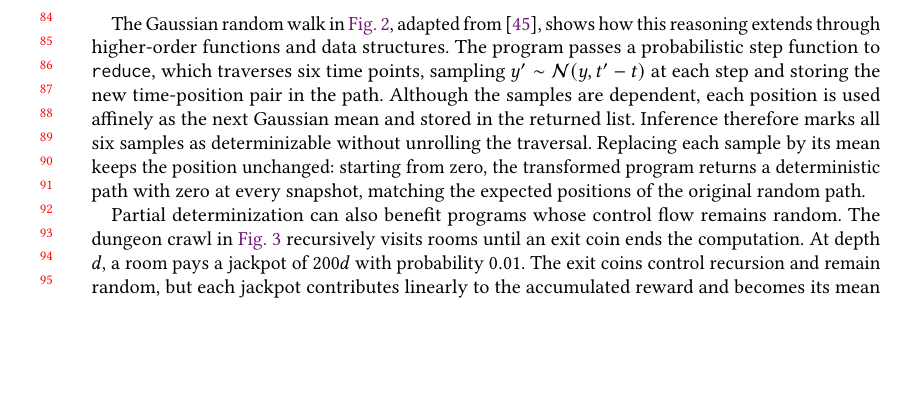
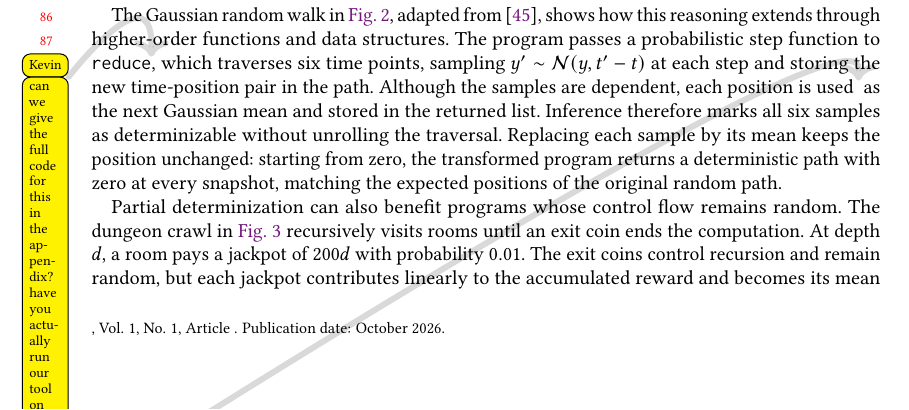
Before and after one commit to julesjacobs/determinize, a LaTeX paper (tex/main.tex, which reads tex/sections/1_introduction.tex): part of page 2 of 45, cut at the place of the change, the shorter picture padded with empty space. Compiled offline with pdfLaTeX.

Commit message:
some comments sec 1

```diff
--- a/tex/sections/1_introduction.tex
+++ b/tex/sections/1_introduction.tex
@@ -57,10 +58,10 @@ The Gaussian random walk in \cref{fig:intro-gaussian-walk},
 adapted from~\cite{vakar2019domain}, shows how this reasoning
 extends through higher-order functions and data structures.
 The program passes a probabilistic step function to
-\texttt{reduce}, which traverses six time points, sampling
+\texttt{reduce}\kb{can we give the full code for this in the appendix? have you actually run our tool on this program?}, which traverses six time points, sampling
 $y'\sim\mathcal N(y,t'-t)$ at each step and storing the new
 time-position pair in the path. Although the samples are
-dependent, each position is used affinely as the next Gaussian
+dependent, each position is used \kb{what does that mean?} as the next Gaussian
 mean and stored in the returned list. Inference therefore marks
 all six samples as determinizable without unrolling the
 traversal. Replacing each sample by its mean keeps the position
```
Also changed, not shown: tex/sections/1_introduction.tex (5 more changed lines).
